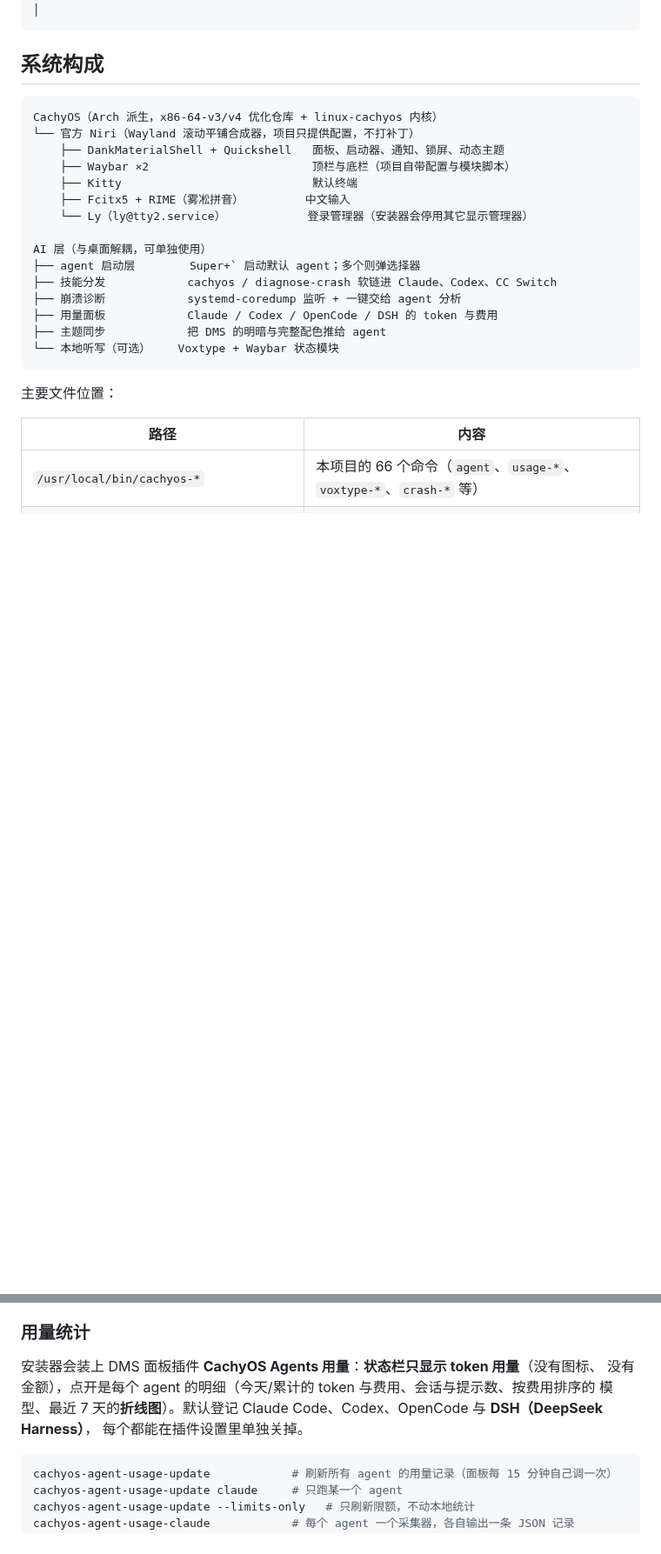
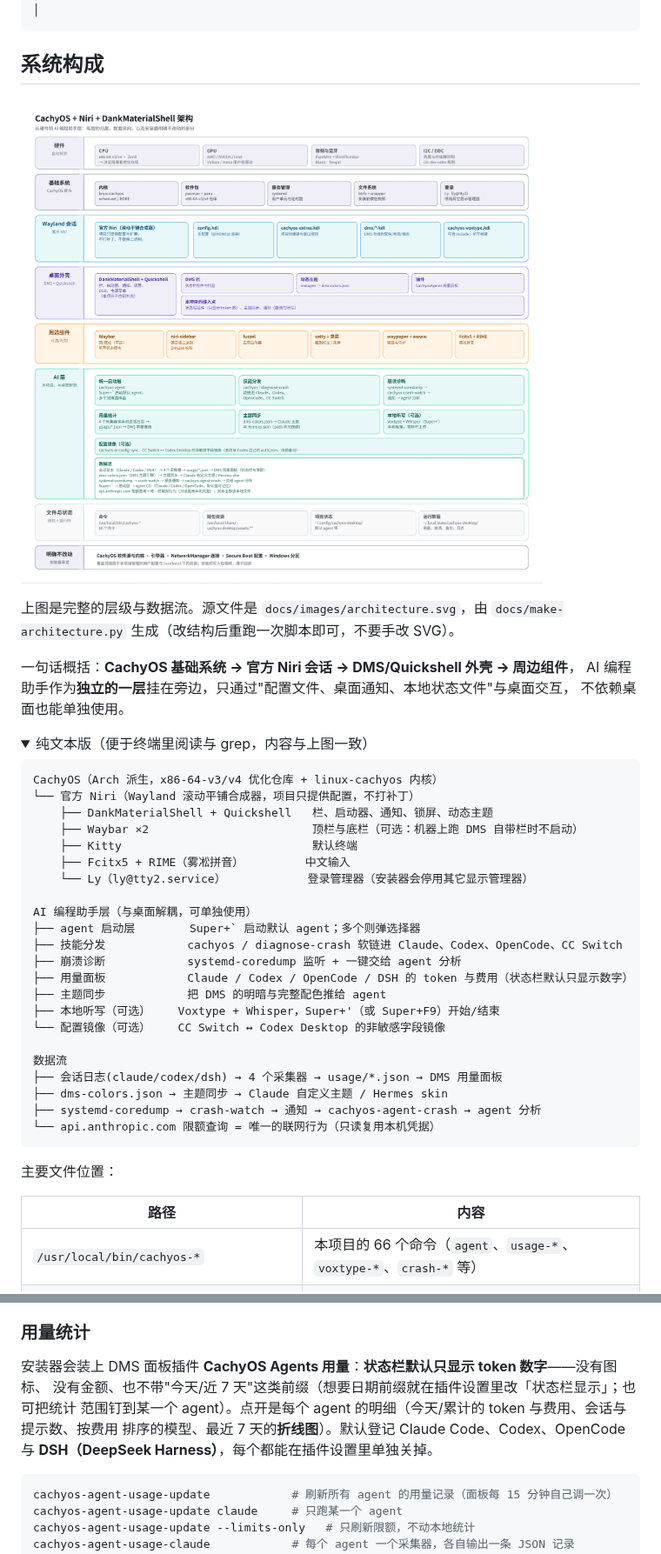
Before and after one commit to skynit/CachyOS-Niri-Installer, a Markdown page: README.md, 2 parts joined by grey strips. Shown at 87% size. Rendered like a GitHub page; pictures changed too: docs/images/architecture.png (added); folded sections open; blank space fills up the shorter version.

Commit message:
README 加完整架构图（含可复现生成脚本）并刷新过期说法

````diff
--- a/README.md
+++ b/README.md
@@ -80,20 +80,39 @@ DSH 峰值 471.9M）：
 
 ## 系统构成
 
+![完整架构图：从硬件到 AI 编程助手层](docs/images/architecture.png)
+
+上图是完整的层级与数据流。源文件是 `docs/images/architecture.svg`，由
+`docs/make-architecture.py` 生成（改结构后重跑一次脚本即可，不要手改 SVG）。
+
+一句话概括：**CachyOS 基础系统 → 官方 Niri 会话 → DMS/Quickshell 外壳 → 周边组件**，
+AI 编程助手作为**独立的一层**挂在旁边，只通过"配置文件、桌面通知、本地状态文件"与桌面交互，
+不依赖桌面也能单独使用。
+
+<details>
+<summary>纯文本版（便于终端里阅读与 grep，内容与上图一致）</summary>
+
 ```text
 CachyOS（Arch 派生，x86-64-v3/v4 优化仓库 + linux-cachyos 内核）
 └── 官方 Niri（Wayland 滚动平铺合成器，项目只提供配置，不打补丁）
-    ├── DankMaterialShell + Quickshell   面板、启动器、通知、锁屏、动态主题
-    ├── Waybar ×2                        顶栏与底栏（项目自带配置与模块脚本）
+    ├── DankMaterialShell + Quickshell   栏、启动器、通知、锁屏、动态主题
+    ├── Waybar ×2                        顶栏与底栏（可选：机器上跑 DMS 自带栏时不启动）
     ├── Kitty                            默认终端
     ├── Fcitx5 + RIME（雾凇拼音）         中文输入
     └── Ly（ly@tty2.service）            登录管理器（安装器会停用其它显示管理器）
 
-AI 层（与桌面解耦，可单独使用）
+AI 编程助手层（与桌面解耦，可单独使用）
 ├── agent 启动层        Super+` 启动默认 agent；多个则弹选择器
-├── 技能分发            cachyos / diagnose-crash 软链进 Claude、Codex、CC Switch
+├── 技能分发            cachyos / diagnose-crash 软链进 Claude、Codex、OpenCode、CC Switch
 ├── 崩溃诊断            systemd-coredump 监听 + 一键交给 agent 分析
-├── 用量面板            Claude / Codex / OpenCode / DSH 的 token 与费用
+├── 用量面板            Claude / Codex / OpenCode / DSH 的 token 与费用（状态栏默认只显示数字）
 ├── 主题同步            把 DMS 的明暗与完整配色推给 agent
-└── 本地听写（可选）    Voxtype + Waybar 状态模块
+├── 本地听写（可选）    Voxtype + Whisper，Super+'（或 Super+F9）开始/结束
+└── 配置镜像（可选）    CC Switch ↔ Codex Desktop 的非敏感字段镜像
+
+数据流
+├── 会话日志(claude/codex/dsh) → 4 个采集器 → usage/*.json → DMS 用量面板
+├── dms-colors.json → 主题同步 → Claude 自定义主题 / Hermes skin
+├── systemd-coredump → crash-watch → 通知 → cachyos-agent-crash → agent 分析
+└── api.anthropic.com 限额查询 = 唯一的联网行为（只读复用本机凭据）
 ```
@@ -651,10 +674,11 @@ cachyos-crash-mute SomeApp off      # 恢复提醒
 
 ### 用量统计
 
-安装器会装上 DMS 面板插件 **CachyOS Agents 用量**：**状态栏只显示 token 用量**（没有图标、
-没有金额），点开是每个 agent 的明细（今天/累计的 token 与费用、会话与提示数、按费用排序的
-模型、最近 7 天的**折线图**）。默认登记 Claude Code、Codex、OpenCode 与 **DSH（DeepSeek Harness）**，
-每个都能在插件设置里单独关掉。
+安装器会装上 DMS 面板插件 **CachyOS Agents 用量**：**状态栏默认只显示 token 数字**——没有图标、
+没有金额、也不带"今天/近 7 天"这类前缀（想要日期前缀就在插件设置里改「状态栏显示」；也可把统计
+范围钉到某一个 agent）。点开是每个 agent 的明细（今天/累计的 token 与费用、会话与提示数、按费用
+排序的模型、最近 7 天的**折线图**）。默认登记 Claude Code、Codex、OpenCode 与
+**DSH（DeepSeek Harness）**，每个都能在插件设置里单独关掉。
 
 ```bash
 cachyos-agent-usage-update            # 刷新所有 agent 的用量记录（面板每 15 分钟自己调一次）
````
Also changed, not shown: other parts of README.md (+6 -2 lines), 2 other files.
